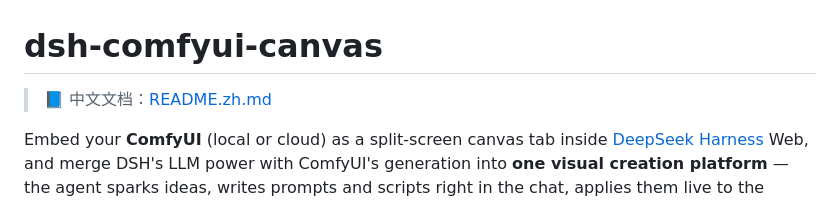
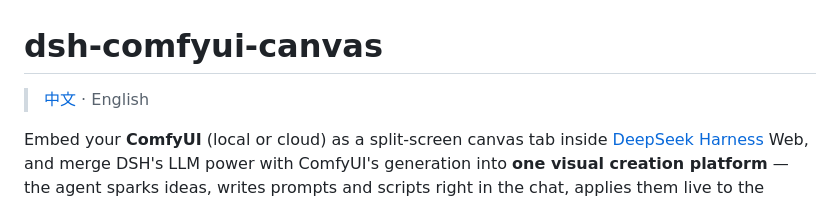
Before and after one commit to wbin0001/dsh-comfyui-canvas, a Markdown page: README.md, the part around the change. Rendered like a GitHub page.

Commit message:
docs: clean up language switcher — 中文 · English links instead of raw filenames

```diff
--- a/README.md
+++ b/README.md
@@ -1,6 +1,6 @@
 # dsh-comfyui-canvas
 
-> 📘 中文文档：[README.zh.md](README.zh.md)
+> [中文](README.zh.md) · English
 
 Embed your **ComfyUI** (local or cloud) as a split-screen canvas tab inside [DeepSeek Harness](https://github.com/DeepSeek-Harness/DSH) Web, and merge DSH's LLM power with ComfyUI's generation into **one visual creation platform** — the agent sparks ideas, writes prompts and scripts right in the chat, applies them live to the canvas in front of you, and produces images, music, video, and 3D. From idea to finished output without ever leaving the conversation or switching front-ends:
 
```
Also changed, not shown: README.zh.md (+1 -1 lines).
